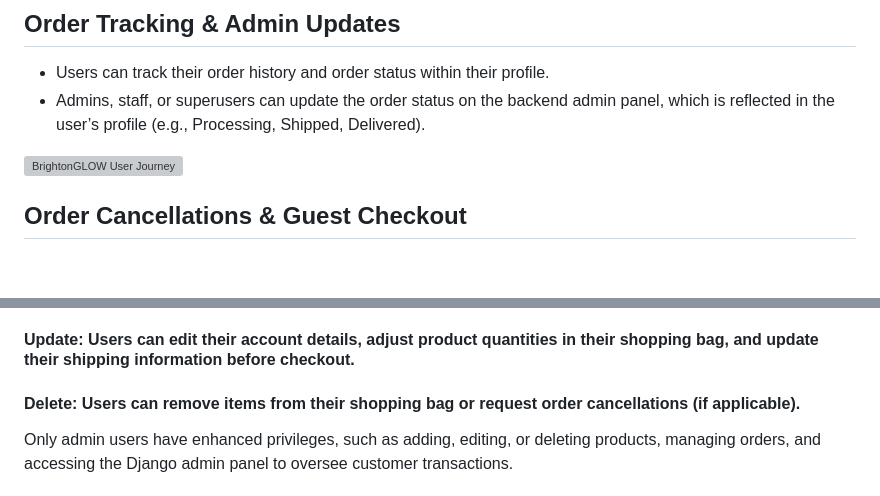
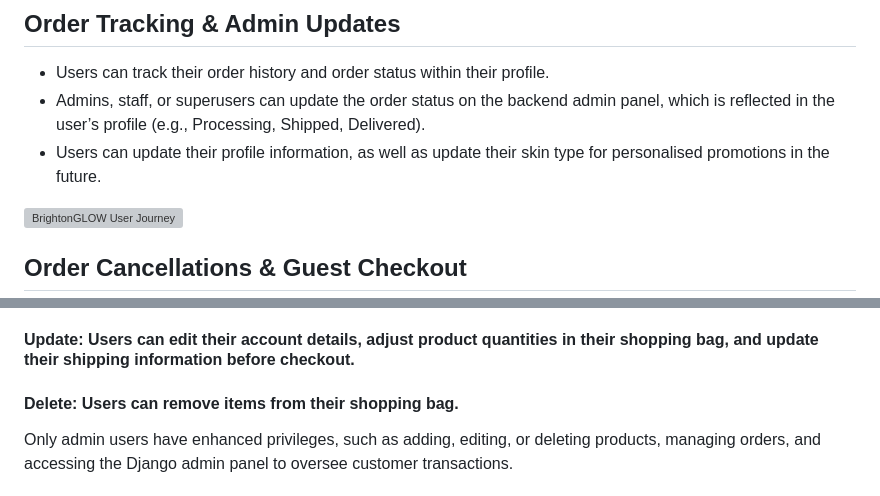
Before and after one commit to Brogandaisy/BrightonGlow, a Markdown page: README.md, 2 parts joined by grey strips. Rendered like a GitHub page; blank space fills up the shorter version; grey boxes are pictures that could not be loaded.

```diff
--- a/README.md
+++ b/README.md
@@ -137,6 +137,7 @@ Individual Product Page
 ## Order Tracking & Admin Updates
 - Users can track their order history and order status within their profile.
 - Admins, staff, or superusers can update the order status on the backend admin panel, which is reflected in the user’s profile (e.g., Processing, Shipped, Delivered).
+- Users can update their profile information, as well as update their skin type for personalised promotions in the future.
 
 ![BrightonGLOW User Journey](/static/images/readme/bguserjourney3.png)
 
@@ -334,7 +339,7 @@ Logged-in users have full CRUD (Create, Read, Update, Delete) functionality for
 
 #### Update: Users can edit their account details, adjust product quantities in their shopping bag, and update their shipping information before checkout.
 
-#### Delete: Users can remove items from their shopping bag or request order cancellations (if applicable).
+#### Delete: Users can remove items from their shopping bag.
 
 Only admin users have enhanced privileges, such as adding, editing, or deleting products, managing orders, and accessing the Django admin panel to oversee customer transactions.
 
```
Also changed, not shown: other parts of README.md (+4 -0 lines).
